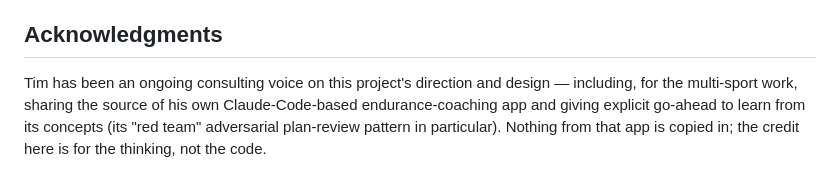
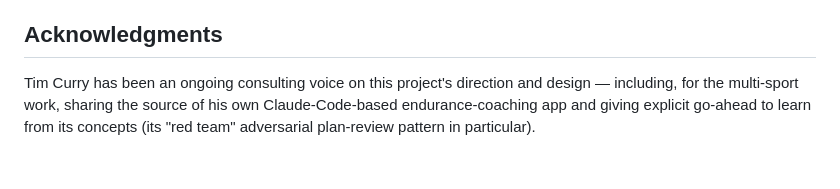
Before and after one commit to ashaber/swim-coach, a Markdown page: README.md, the part around the change. Drawn GitHub-style.

Commit message:
Change 'Tim' to 'Tim Curry' in acknowledgments
Updated acknowledgment section to include full name.

```diff
--- a/README.md
+++ b/README.md
@@ -508,9 +508,8 @@ the final taper week.
 
 ## Acknowledgments
 
-Tim has been an ongoing consulting voice on this project's direction and
+Tim Curry has been an ongoing consulting voice on this project's direction and
 design — including, for the multi-sport work, sharing the source of his
 own Claude-Code-based endurance-coaching app and giving explicit go-ahead
 to learn from its concepts (its "red team" adversarial plan-review pattern
-in particular). Nothing from that app is copied in; the credit here is for
-the thinking, not the code.
+in particular).
```
